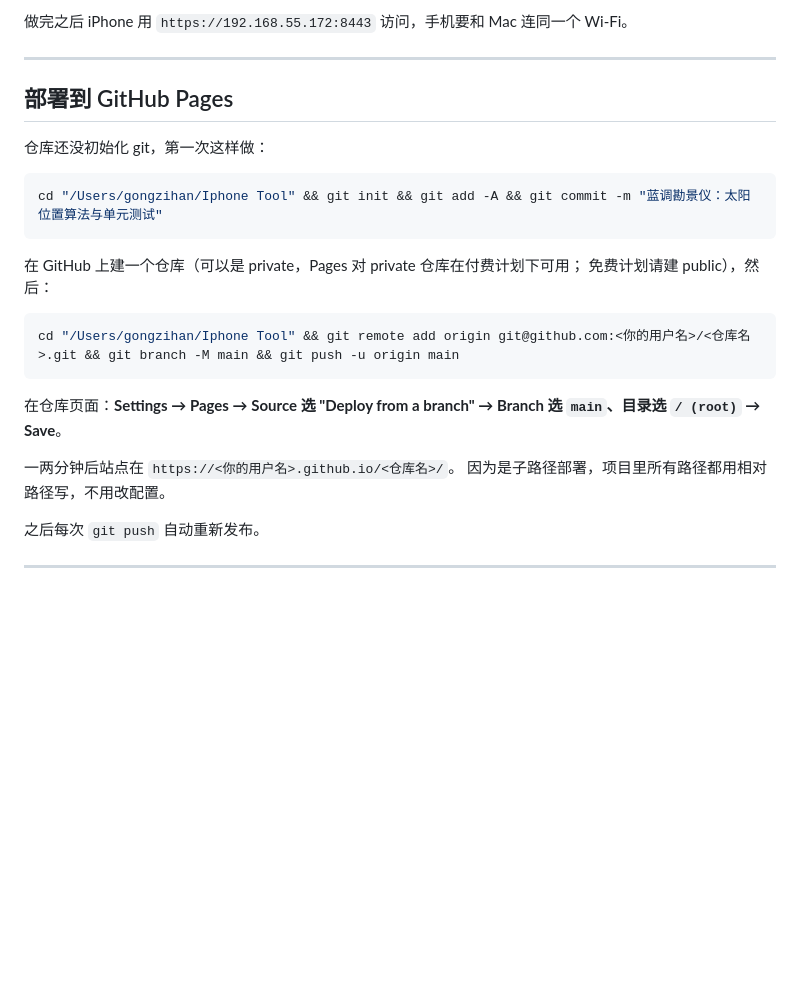
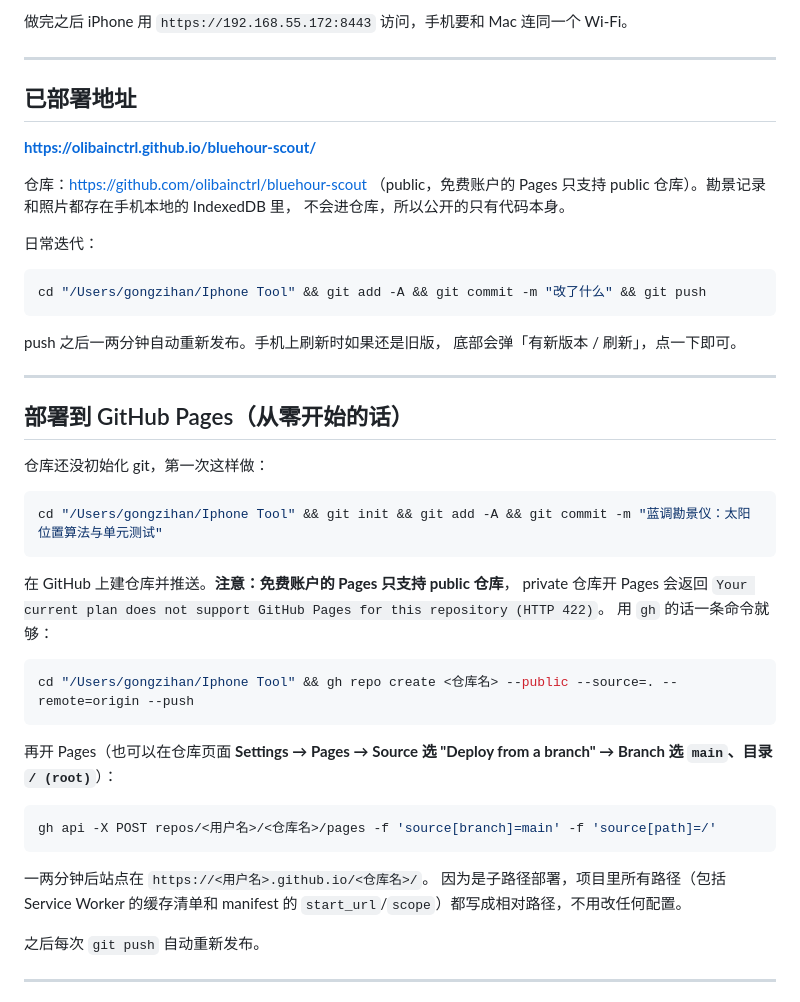
Before and after one commit to olibainctrl/bluehour-scout, a Markdown page: README.md, the part around one of its changes. Drawn GitHub-style; blank space fills up the shorter version.

Commit message:
README：补上已部署地址与 Pages 免费账户限制
Co-Authored-By: Claude Opus 5 <noreply@anthropic.com>

````diff
--- a/README.md
+++ b/README.md
@@ -333,7 +333,26 @@ cd "/Users/gongzihan/Iphone Tool" && python3 -c "import http.server,ssl;c=ssl.SS
 
 ---
 
-## 部署到 GitHub Pages
+## 已部署地址
+
+**https://olibainctrl.github.io/bluehour-scout/**
+
+仓库：https://github.com/olibainctrl/bluehour-scout （public，免费账户的 Pages
+只支持 public 仓库）。勘景记录和照片都存在手机本地的 IndexedDB 里，
+不会进仓库，所以公开的只有代码本身。
+
+日常迭代：
+
+```bash
+cd "/Users/gongzihan/Iphone Tool" && git add -A && git commit -m "改了什么" && git push
+```
+
+push 之后一两分钟自动重新发布。手机上刷新时如果还是旧版，
+底部会弹「有新版本 / 刷新」，点一下即可。
+
+---
+
+## 部署到 GitHub Pages（从零开始的话）
 
 仓库还没初始化 git，第一次这样做：
 
@@ -341,18 +360,25 @@ cd "/Users/gongzihan/Iphone Tool" && python3 -c "import http.server,ssl;c=ssl.SS
 cd "/Users/gongzihan/Iphone Tool" && git init && git add -A && git commit -m "蓝调勘景仪：太阳位置算法与单元测试"
 ```
 
-在 GitHub 上建一个仓库（可以是 private，Pages 对 private 仓库在付费计划下可用；
-免费计划请建 public），然后：
+在 GitHub 上建仓库并推送。**注意：免费账户的 Pages 只支持 public 仓库**，
+private 仓库开 Pages 会返回
+`Your current plan does not support GitHub Pages for this repository (HTTP 422)`。
+用 `gh` 的话一条命令就够：
 
 ```bash
-cd "/Users/gongzihan/Iphone Tool" && git remote add origin git@github.com:<你的用户名>/<仓库名>.git && git branch -M main && git push -u origin main
+cd "/Users/gongzihan/Iphone Tool" && gh repo create <仓库名> --public --source=. --remote=origin --push
 ```
 
-在仓库页面：**Settings → Pages → Source 选 "Deploy from a branch" →
-Branch 选 `main`、目录选 `/ (root)` → Save**。
+再开 Pages（也可以在仓库页面 **Settings → Pages → Source 选
+"Deploy from a branch" → Branch 选 `main`、目录 `/ (root)`**）：
 
-一两分钟后站点在 `https://<你的用户名>.github.io/<仓库名>/`。
-因为是子路径部署，项目里所有路径都用相对路径写，不用改配置。
+```bash
+gh api -X POST repos/<用户名>/<仓库名>/pages -f 'source[branch]=main' -f 'source[path]=/'
+```
+
+一两分钟后站点在 `https://<用户名>.github.io/<仓库名>/`。
+因为是子路径部署，项目里所有路径（包括 Service Worker 的缓存清单和
+manifest 的 `start_url`/`scope`）都写成相对路径，不用改任何配置。
 
 之后每次 `git push` 自动重新发布。
 
````
Also changed, not shown: other parts of README.md (+2 -1 lines).
